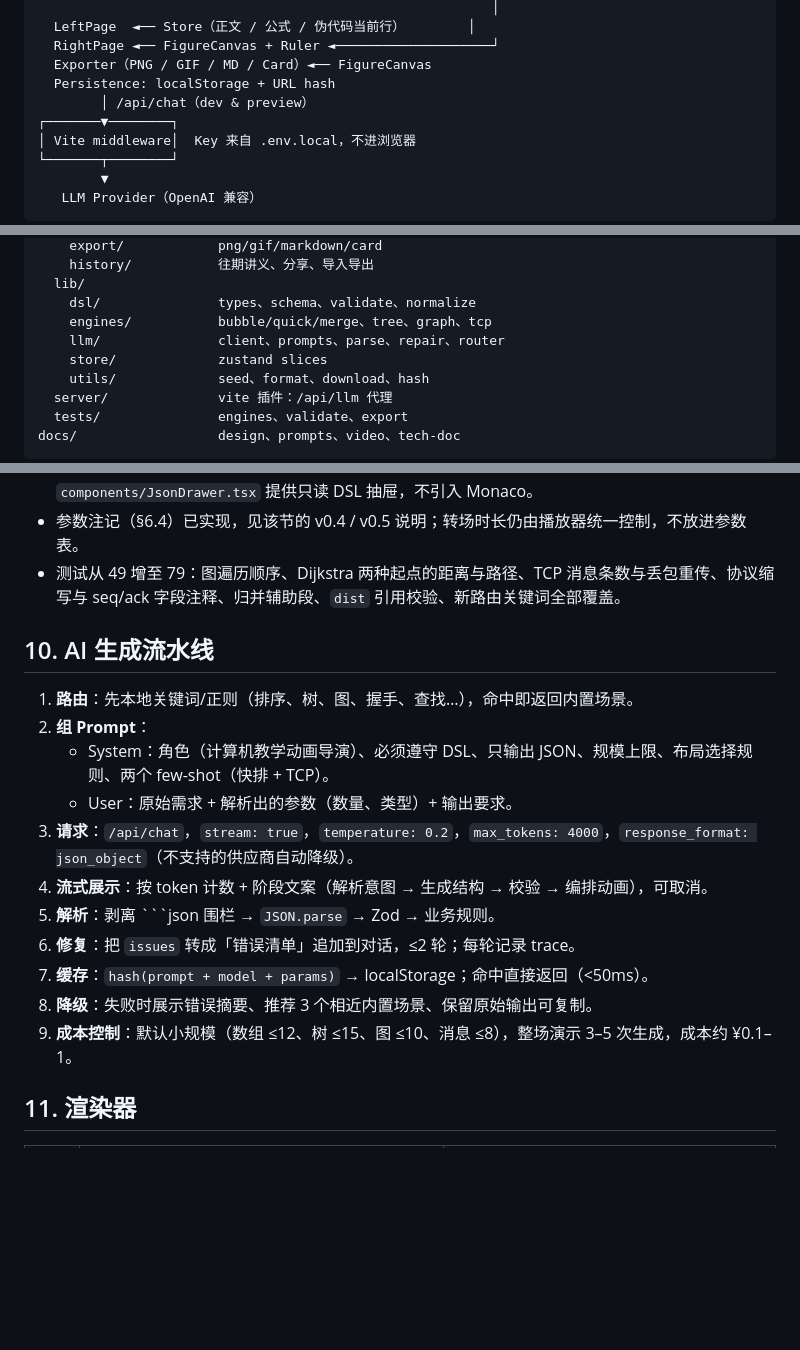
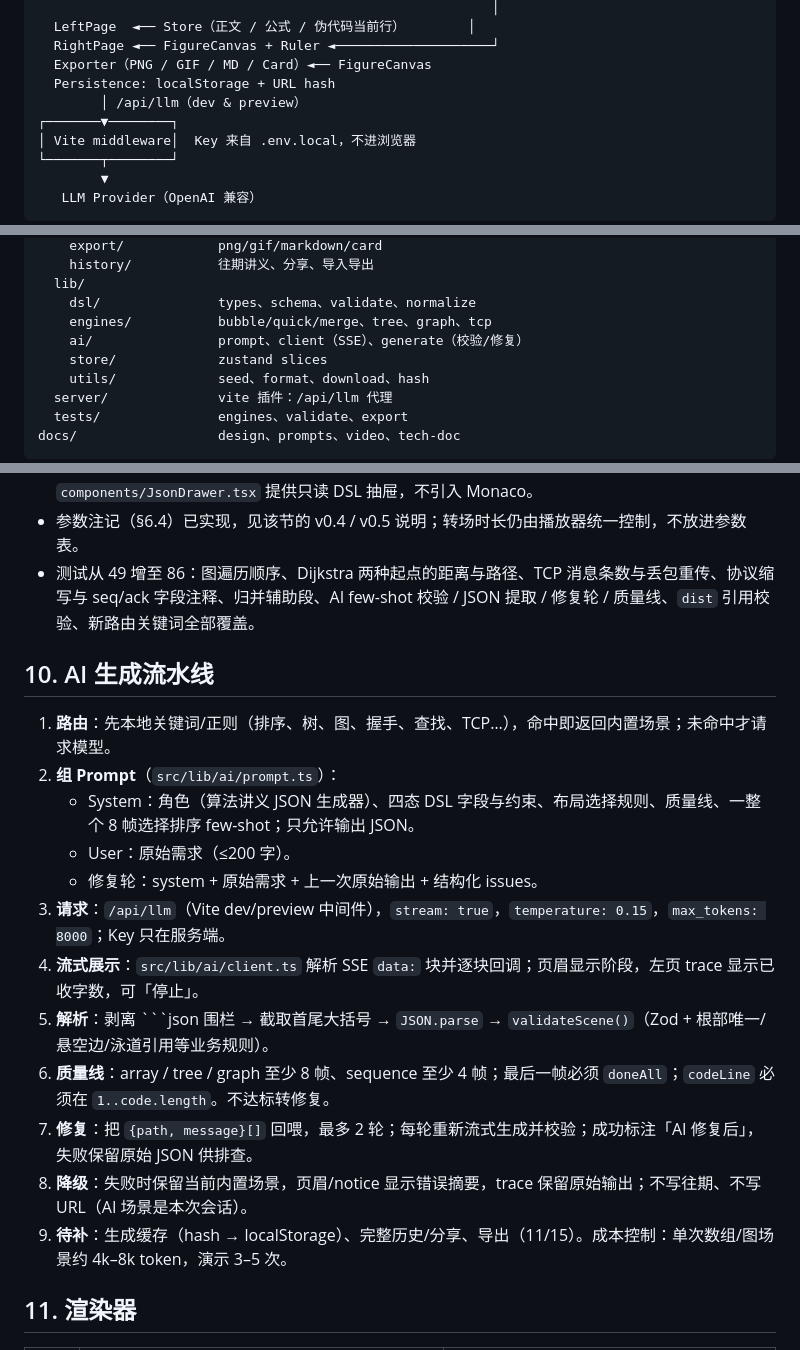
Before and after one commit to Hyas-spec/AlgoViz-Studio, a Markdown page: docs/01-项目设计书.md, 3 parts joined by grey strips. Rendered like a GitHub page; blank space fills up the shorter version.

````diff
--- a/docs/01-项目设计书.md
+++ b/docs/01-项目设计书.md
@@ -219,7 +219,7 @@ Browser（React 19 + TS strict + 双页版式）
   RightPage ◄── FigureCanvas + Ruler ◄────────────────────┘
   Exporter（PNG / GIF / MD / Card）◄── FigureCanvas
   Persistence: localStorage + URL hash
-        │ /api/chat（dev & preview）
+        │ /api/llm（dev & preview）
 ┌───────▼────────┐
 │ Vite middleware│  Key 来自 .env.local，不进浏览器
 └───────┬────────┘
@@ -263,7 +263,7 @@ src/
   lib/
     dsl/               types、schema、validate、normalize
     engines/           bubble/quick/merge、tree、graph、tcp
-    llm/               client、prompts、parse、repair、router
+    ai/                prompt、client（SSE）、generate（校验/修复）
     store/             zustand slices
     utils/             seed、format、download、hash
   server/              vite 插件：/api/llm 代理
@@ -409,21 +410,22 @@ interface SequenceState {
 - 图版渲染：`figure/graph.ts` 环形布局 + 二次曲线边 + 边权标注 + 最短路高亮；`figure/sequence.ts` 泳道 + 消息箭头 + 丢包虚线 + 底部状态注记。两者共用 `figure/strip.ts` 的游标条。
 - 左页公式用 KaTeX 渲染（`components/Formula.tsx`），`Scene.formula` 直接存 LaTeX；`components/JsonDrawer.tsx` 提供只读 DSL 抽屉，不引入 Monaco。
 - 参数注记（§6.4）已实现，见该节的 v0.4 / v0.5 说明；转场时长仍由播放器统一控制，不放进参数表。
-- 测试从 49 增至 79：图遍历顺序、Dijkstra 两种起点的距离与路径、TCP 消息条数与丢包重传、协议缩写与 seq/ack 字段注释、归并辅助段、`dist` 引用校验、新路由关键词全部覆盖。
+- 测试从 49 增至 86：图遍历顺序、Dijkstra 两种起点的距离与路径、TCP 消息条数与丢包重传、协议缩写与 seq/ack 字段注释、归并辅助段、AI few-shot 校验 / JSON 提取 / 修复轮 / 质量线、`dist` 引用校验、新路由关键词全部覆盖。
 
 ## 10. AI 生成流水线
 
-1. **路由**：先本地关键词/正则（排序、树、图、握手、查找…），命中即返回内置场景。
-2. **组 Prompt**：
-   - System：角色（计算机教学动画导演）、必须遵守 DSL、只输出 JSON、规模上限、布局选择规则、两个 few-shot（快排 + TCP）。
-   - User：原始需求 + 解析出的参数（数量、类型）+ 输出要求。
-3. **请求**：`/api/chat`，`stream: true`，`temperature: 0.2`，`max_tokens: 4000`，`response_format: json_object`（不支持的供应商自动降级）。
-4. **流式展示**：按 token 计数 + 阶段文案（解析意图 → 生成结构 → 校验 → 编排动画），可取消。
-5. **解析**：剥离 ```json 围栏 → `JSON.parse` → Zod → 业务规则。
-6. **修复**：把 `issues` 转成「错误清单」追加到对话，≤2 轮；每轮记录 trace。
-7. **缓存**：`hash(prompt + model + params)` → localStorage；命中直接返回（<50ms）。
-8. **降级**：失败时展示错误摘要、推荐 3 个相近内置场景、保留原始输出可复制。
-9. **成本控制**：默认小规模（数组 ≤12、树 ≤15、图 ≤10、消息 ≤8），整场演示 3–5 次生成，成本约 ¥0.1–1。
+1. **路由**：先本地关键词/正则（排序、树、图、握手、查找、TCP…），命中即返回内置场景；未命中才请求模型。
+2. **组 Prompt**（`src/lib/ai/prompt.ts`）：
+   - System：角色（算法讲义 JSON 生成器）、四态 DSL 字段与约束、布局选择规则、质量线、一整个 8 帧选择排序 few-shot；只允许输出 JSON。
+   - User：原始需求（≤200 字）。
+   - 修复轮：system + 原始需求 + 上一次原始输出 + 结构化 issues。
+3. **请求**：`/api/llm`（Vite dev/preview 中间件），`stream: true`，`temperature: 0.15`，`max_tokens: 8000`；Key 只在服务端。
+4. **流式展示**：`src/lib/ai/client.ts` 解析 SSE `data:` 块并逐块回调；页眉显示阶段，左页 trace 显示已收字数，可「停止」。
+5. **解析**：剥离 ```json 围栏 → 截取首尾大括号 → `JSON.parse` → `validateScene()`（Zod + 根部唯一/悬空边/泳道引用等业务规则）。
+6. **质量线**：array / tree / graph 至少 8 帧、sequence 至少 4 帧；最后一帧必须 `doneAll`；`codeLine` 必须在 `1..code.length`。不达标转修复。
+7. **修复**：把 `{path, message}[]` 回喂，最多 2 轮；每轮重新流式生成并校验；成功标注「AI 修复后」，失败保留原始 JSON 供排查。
+8. **降级**：失败时保留当前内置场景，页眉/notice 显示错误摘要，trace 保留原始输出；不写往期、不写 URL（AI 场景是本次会话）。
+9. **待补**：生成缓存（hash → localStorage）、完整历史/分享、导出（11/15）。成本控制：单次数组/图场景约 4k–8k token，演示 3–5 次。
 
 ## 11. 渲染器
 
````
Also changed, not shown: other parts of docs/01-项目设计书.md (+4 -3 lines), README.md (+25 -6 lines), docs/00-操作流程.md (+4 -3 lines), mockups/v5-ai-prim.png (added), mockups/v5-ai-repaired.png (added).
